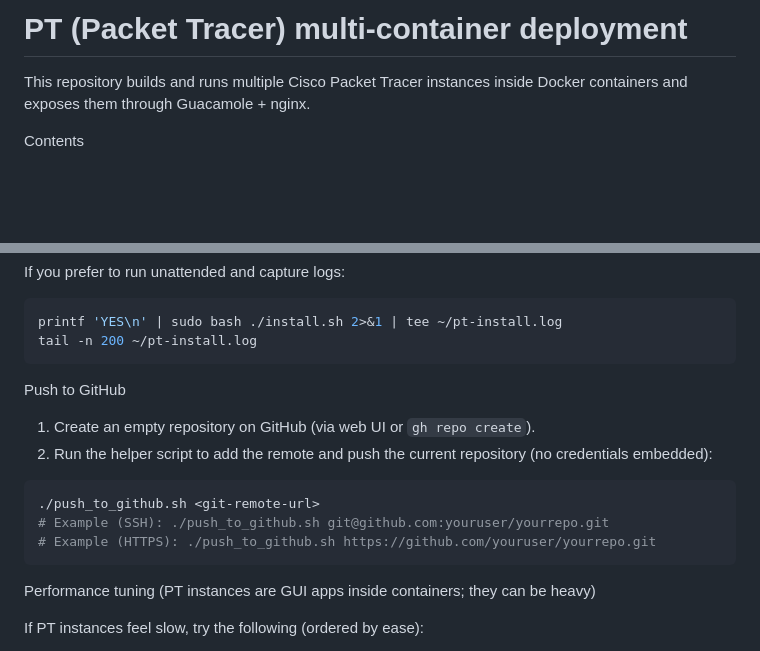
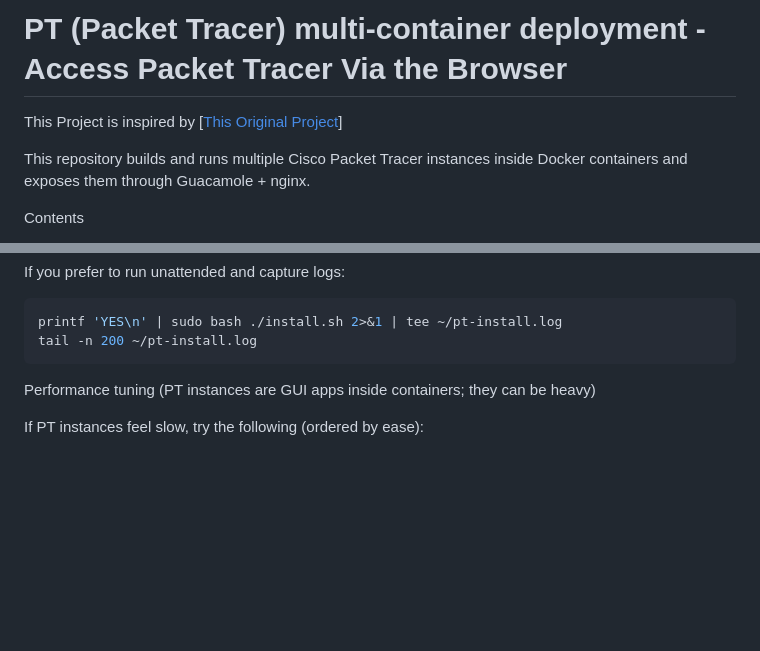
Before and after one commit to kakalpa/PacketTracerWeb, a Markdown page: README.md, 2 parts joined by grey strips. Rendered like a GitHub page; blank space fills up the shorter version.

````diff
--- a/README.md
+++ b/README.md
@@ -1,4 +1,7 @@
-# PT (Packet Tracer) multi-container deployment
+# PT (Packet Tracer) multi-container deployment - Access Packet Tracer Via the Browser
+
+
+This Project is inspired by [[This Original Project](https://github.com/cnkang/ptremote)]
 
 This repository builds and runs multiple Cisco Packet Tracer instances inside Docker containers and exposes them through Guacamole + nginx.
 
@@ -19,16 +22,6 @@ If you prefer to run unattended and capture logs:
 ```bash
 printf 'YES\n' | sudo bash ./install.sh 2>&1 | tee ~/pt-install.log
 tail -n 200 ~/pt-install.log
-```
-
-Push to GitHub
-1. Create an empty repository on GitHub (via web UI or `gh repo create`).
-2. Run the helper script to add the remote and push the current repository (no credentials embedded):
-
-```bash
-./push_to_github.sh <git-remote-url>
-# Example (SSH): ./push_to_github.sh git@github.com:youruser/yourrepo.git
-# Example (HTTPS): ./push_to_github.sh https://github.com/youruser/yourrepo.git
 ```
 
 Performance tuning (PT instances are GUI apps inside containers; they can be heavy)
````
